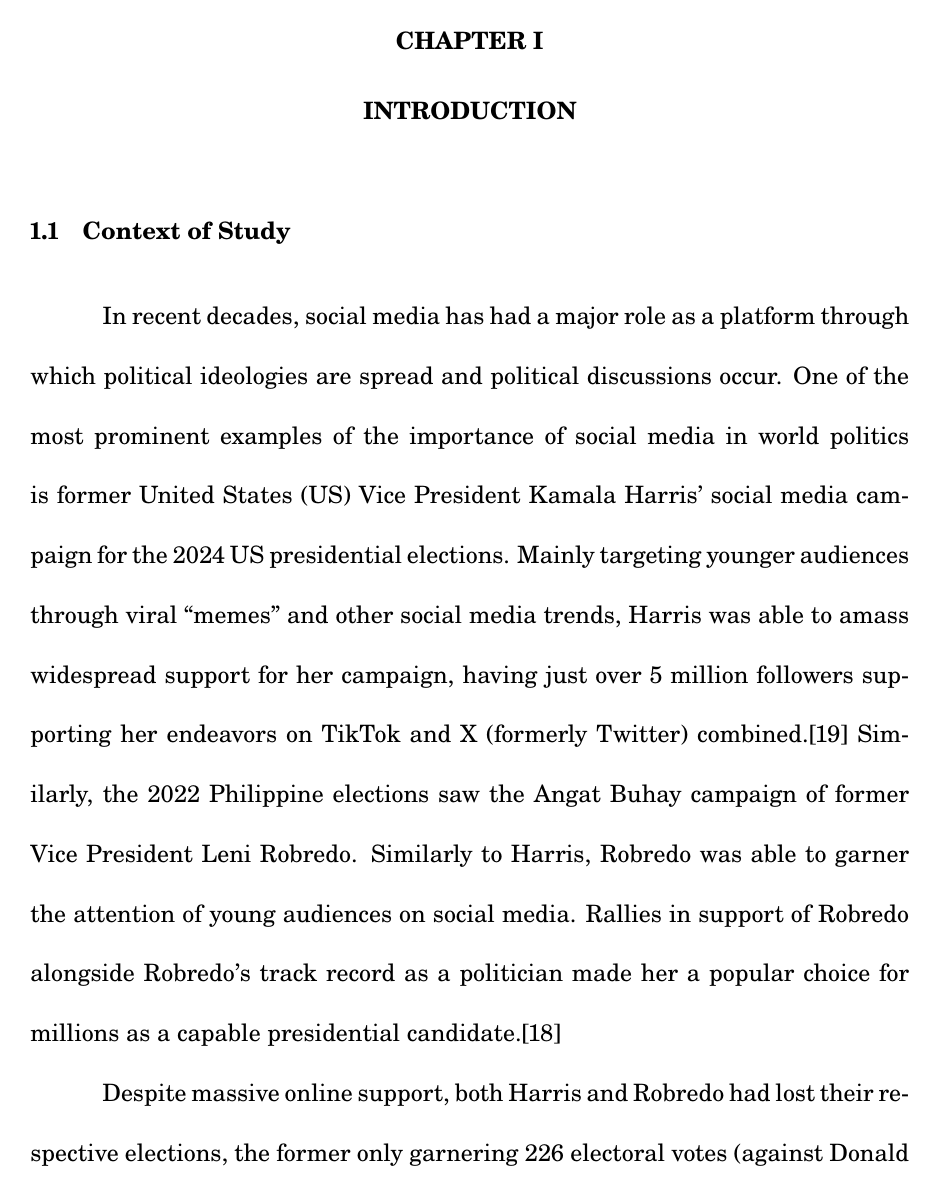
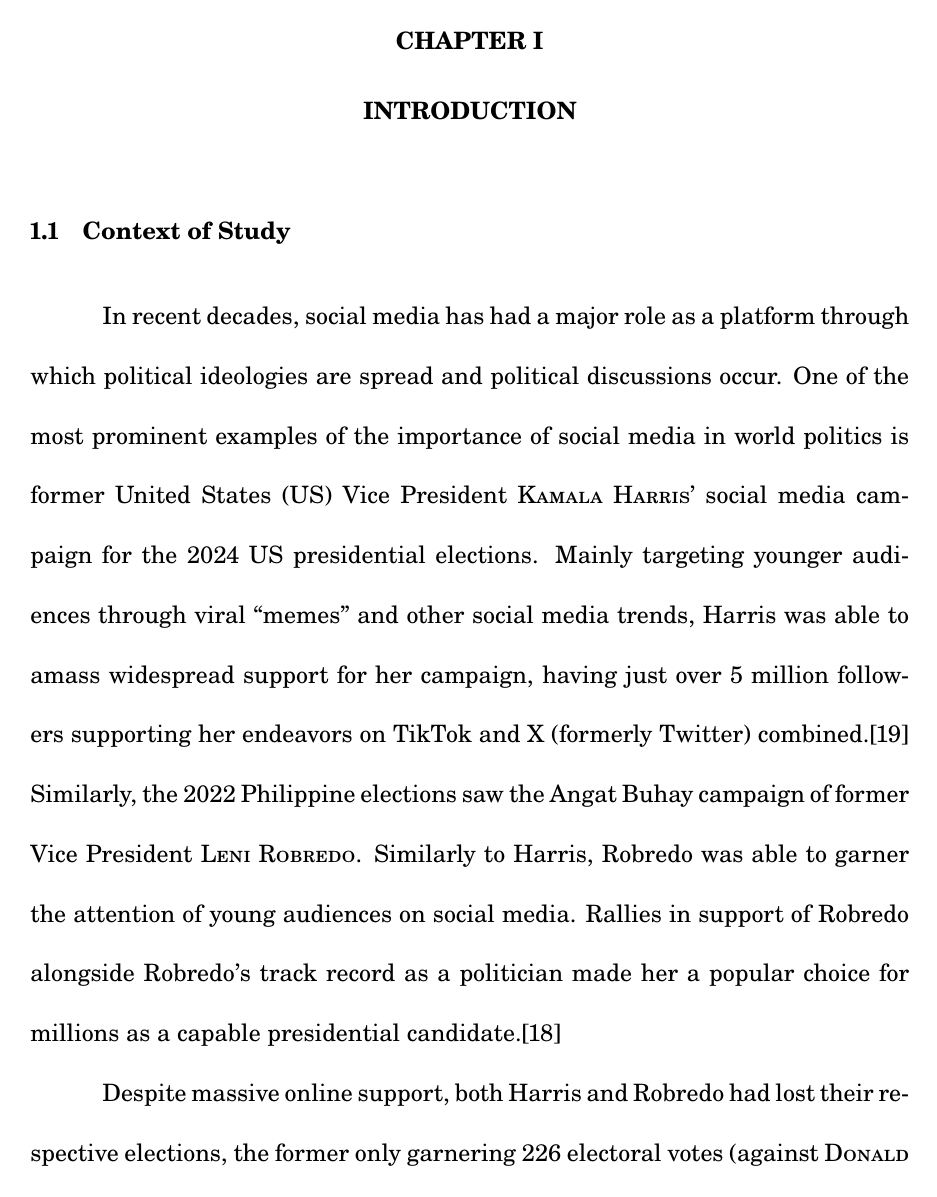
Before and after one commit to sy-yingjin/csci199-latex, a LaTeX thesis (FinalManuscript.tex, which reads 01_introduction_01contextofstudy.tex, 02_relatedliterature.tex): page 11 of 30. The pictures show the PDF file FinalManuscript.pdf that the author committed with the source.

Commit message:
yassified some text

```diff
--- a/01_introduction_01contextofstudy.tex
+++ b/01_introduction_01contextofstudy.tex
@@ -1,7 +1,7 @@
 
 \section{Context of Study}
-In recent decades, social media has had a major role as a platform through which political ideologies are spread and political discussions occur. One of the most prominent examples of the importance of social media in world politics is former United States (US) Vice President Kamala Harris’ social media campaign for the 2024 US presidential elections. Mainly targeting younger audiences through viral “memes” and other social media trends, Harris was able to amass widespread support for her campaign, having just over 5 million followers supporting her endeavors on TikTok and X (formerly Twitter) combined.\cite{CTX_Lee-2024} Similarly, the 2022 Philippine elections saw the Angat Buhay campaign of former Vice President Leni Robredo. Similarly to Harris, Robredo was able to garner the attention of young audiences on social media. Rallies in support of Robredo alongside Robredo’s track record as a politician made her a popular choice for millions as a capable presidential candidate.\cite{CTX_Johnson-2022}
+In recent decades, social media has had a major role as a platform through which political ideologies are spread and political discussions occur. One of the most prominent examples of the importance of social media in world politics is former United States (US) Vice President \textsc{Kamala Harris}’ social media campaign for the 2024 US presidential elections. Mainly targeting younger audiences through viral “memes” and other social media trends, Harris was able to amass widespread support for her campaign, having just over 5 million followers supporting her endeavors on TikTok and X (formerly Twitter) combined.\cite{CTX_Lee-2024} Similarly, the 2022 Philippine elections saw the Angat Buhay campaign of former Vice President \textsc{Leni Robredo}. Similarly to Harris, Robredo was able to garner the attention of young audiences on social media. Rallies in support of Robredo alongside Robredo’s track record as a politician made her a popular choice for millions as a capable presidential candidate.\cite{CTX_Johnson-2022}
 
-Despite massive online support, both Harris and Robredo had lost their respective elections, the former only garnering 226 electoral votes (against Donald Trump’s 312 votes) and the latter garnering some 14.8 million votes (as opposed to Ferdinand ‘Bongbong’ Marcos, Jr., who gathered 31.1 million).\cite{CTX_ABSCBN-2022,CTX_BBC-2024} Given a possible disparity between social media popularity and election votes, the aim of this research is to provide a data-driven analysis on the effectiveness of social media as an indicator of election wins by observing social media trends at the time of both 2022 and 2024 elections, as well as comparing and contrasting these elections in terms of said trends.
+Despite massive online support, both Harris and Robredo had lost their respective elections, the former only garnering 226 electoral votes (against \textsc{Donald Trump}’s 312 votes) and the latter garnering some 14.8 million votes (as opposed to \textsc{Ferdinand ‘Bongbong’ Marcos, Jr}, who gathered 31.1 million).\cite{CTX_ABSCBN-2022,CTX_BBC-2024} Given a possible disparity between social media popularity and election votes, the aim of this research is to provide a data-driven analysis on the effectiveness of social media as an indicator of election wins by observing social media trends at the time of both 2022 and 2024 elections, as well as comparing and contrasting these elections in terms of said trends.
 
-Through Natural Language Processing Algorithms, the researchers aim to analyze the conversations on the aforementioned presidential candidates that had transpired in online spaces during pre-election seasons, namely Facebook, TikTok, and X (formerly Twitter). Previous research endeavors have already shown the effectiveness of sentiment analysis in determining key themes behind social media posts, especially in the context of events such as elections. Thus, the researchers would like to push this idea further by not only contextualizing the data within a single setting. Rather, the researchers aim to compare and contrast the election periods of the Philippines and US, given that, as aforementioned, the two countries experienced a supposed upset in terms of electoral candidate votes relative to their presence on social media. The researchers aim to determine whether or not social media support directly translates to election success, or if other factors were present which had contributed to the losses of Harris and Robredo. To provide a more thorough analysis, the researchers also intend to perform the same analysis on social media spaces during the 2016 elections for both the Philippines and US.
+Through \textsc{Natural Language Processing Algorithms}, the researchers aim to analyze the conversations on the aforementioned presidential candidates that had transpired in online spaces during pre-election seasons, namely Facebook, TikTok, and X (formerly Twitter). Previous research endeavors have already shown the effectiveness of sentiment analysis in determining key themes behind social media posts, especially in the context of events such as elections. Thus, the researchers would like to push this idea further by not only contextualizing the data within a single setting. Rather, the researchers aim to compare and contrast the election periods of the Philippines and US, given that, as aforementioned, the two countries experienced a supposed upset in terms of electoral candidate votes relative to their presence on social media. The researchers aim to determine whether or not social media support directly translates to election success, or if other factors were present which had contributed to the losses of Harris and Robredo. To provide a more thorough analysis, the researchers also intend to perform the same analysis on social media spaces during the 2016 elections for both the Philippines and US.
--- a/02_relatedliterature.tex
+++ b/02_relatedliterature.tex
@@ -4,12 +4,12 @@
 \subsection{Philippine Elections (2016, 2022)}
 In his study on the 2016 Philippine presidential elections, after analyzing pre-election surveys, the candidates' campaign strategies and their advocacies, and their supporters' age demographic and news tracking, Holmes (2016) observed that the elections in the Philippines are political clan-dominated, \\personality-oriented, and media driven.\cite{RRL_Holmes-2016}
 
-\emph{Rodrigo Duterte}'s victory in the election was believable to the public and was attributed to: the clarity of his campaign slogan, his significant support from a geographic area, and how he criticized and questioned the character and competence of his fellow candidates. However, one of the most significant observations in the study is the importance of the media, which is updated in real-time and where voter preference was shaped and reformed by Duterte’s critiques and ‘bashing’.\cite{RRL_Holmes-2016}
+Rodrigo Duterte's victory in the election was believable to the public and was attributed to: the clarity of his campaign slogan, his significant support from a geographic area, and how he criticized and questioned the character and competence of his fellow candidates. However, one of the most significant observations in the study is the importance of the media, which is updated in real-time and where voter preference was shaped and reformed by Duterte’s critiques and ‘bashing’.\cite{RRL_Holmes-2016}
 
-Following Duterte’s term in office, \emph{Ferdinand ‘Bongbong’ Marcos Jr.’}s electoral win has caused much uproar among the nation’s scholars. The general resurgence of the Marcos Clan in politics can be attributed to 3 factors: (1) the people’s nostalgia of the Marcos era, (2) Duterte’s political influence, and (3) the Marcos’ years-long digital disinformation campaign on social media.\cite{RRL_Pernia-2025} \\Duterte’s consequent influence on Marcos’ resurgence cannot be dismissed, as signs have pointed out that Duterte’s indirect endorsement led to his win.\cite{RRL_Dulay-2023}
+Following Duterte’s term in office, Ferdinand ‘Bongbong’ Marcos Jr.’s electoral win has caused much uproar among the nation’s scholars. The general resurgence of the Marcos Clan in politics can be attributed to 3 factors: (1) the people’s nostalgia of the Marcos era, (2) Duterte’s political influence, and (3) the Marcos’ years-long digital disinformation campaign on social media.\cite{RRL_Pernia-2025} \\Duterte’s consequent influence on Marcos’ resurgence cannot be dismissed, as signs have pointed out that Duterte’s indirect endorsement led to his win.\cite{RRL_Dulay-2023}
 
 \subsection{US Elections (2020, 2024)}
-At the cusp of the COVID-19 pandemic, the 2020 US presidential election had taken a major hit– particularly for one of its leading candidates, \emph{Donald Trump}, whose vote share is largely affected by COVID-19-related cases.\cite{RRL_Baccini-2021} It is likely that Trump was viewed negatively for how he handled the pandemic as the most affected counties and states are ones without stay-at-home orders, in swing states, or states that Trump won in 2016. This mismanagement is what likely led to changes in voter preferences and Joe Biden’s eventual electoral win.
+At the cusp of the COVID-19 pandemic, the 2020 US presidential election had taken a major hit– particularly for one of its leading candidates, Donald Trump, whose vote share is largely affected by COVID-19-related cases.\cite{RRL_Baccini-2021} It is likely that Trump was viewed negatively for how he handled the pandemic as the most affected counties and states are ones without stay-at-home orders, in swing states, or states that Trump won in 2016. This mismanagement is what likely led to changes in voter preferences and Joe Biden’s eventual electoral win.
 
 The 2024 US presidential election was predicted to be one of the most competitive in modern history with a tight competition between candidates Donald Trump and Kamala Harris, the new face of the Democratic Party.\cite{RRL_Setiawan-2025} In the end, Trump had managed to win the race, but not without escalating the political polarization of the nation– Democrats and Republicans.\cite{RRL_Setiawan-2025}
 
@@ -24,7 +24,7 @@ On the other hand, Marcos Jr’s campaign has been well-established and maintain
 \subsection{Public Opinion}
 Duterte’s successful campaign can be attributed to his aggressive supporters– most of whom are vocal online and active offline. As observed by Sinpeng et al (2020), despite Duterte’s unprofessional online presence, his supporters are committed and constantly rallied to his defense against the criticism of other candidates.\cite{RRL_Sinpeng-2020} There are also prospects of the heavy involvement of informal actors like paid trolls and influencers as having major roles in mobilizing (and agitating) digital communities, which helped spread his popularity.\cite{RRL_Sinpeng-2020}
 
-“The recent election has been the most social media-active and engaging campaign in the country’s democratic history.” In the 2022 Philippine presidential race, both leading candidates (Marcos Jr. and Robredo) have taken great leads on social platforms like Facebook and X, respectively.\cite{RRL_Ampon-2023} Electoral campaigns are aimed at spreading awareness about the candidate’s identity and, over the years, Marcos Jr. has amassed a large number of supporters on TikTok based on the top 4 trending hashtags related to him: \#bongbongmarcos (3.4 billion views), \#bbmsarah2022 (2.3 billion views), \#uniteam (2.5 billion views) and \#bbm2022 (2 billion views).\cite{RRL_Mendoza-2022}
+“The recent election has been the most social media-active and engaging campaign in the country’s democratic history.” In the 2022 Philippine presidential race, both leading candidates (Marcos Jr. and Robredo) have taken great leads on social platforms like Facebook and X, respectively.\cite{RRL_Ampon-2023} Electoral campaigns are aimed at spreading awareness about the candidate’s identity and, over the years, Marcos Jr. has amassed a large number of supporters on TikTok based on the top 4 trending hashtags related to him: \texttt{\#bongbongmarcos} (3.4 billion views), \texttt{\#bbmsarah2022} (2.3 billion views), \texttt{\#uniteam} (2.5 billion views) and \texttt{\#bbm2022} (2 billion views).\cite{RRL_Mendoza-2022}
 
 \section{Social Media Usage}
 
@@ -33,7 +33,7 @@ In the Philippine context, as Filipino is a low-resource language, a lack of Fil
 
 Ways of extracting posts from Facebook and TikTok are different from ways of extracting tweets from X (former Twitter) because of the unique nature of their postings, which, for example, in the case of TikTok, consist of only images or videos. In posts from Facebook, in the study from Grujic, et al. (2014), they employ the Facebook Graph API, an HTML-based API to access information from Facebook.\cite{RRL_Grujic-2014} It utilized PHP, HTML, and jQuery to query data, post new stories, upload photos, and more. In the study by Alashri et al (2016), they used Python codes to extract Facebook posts and comments from the pages of presidential candidates for the 2016 US Presidential Elections.\cite{RRL_Alashri-2016}
 
-Meanwhile, in extracting data from TikTok, Vassey, et al (2022) gathered data related to little cigar and cigarillo products by scraping public posts with hashtags containing high engagements.\cite{RRL_Vassey-2022} Researchers then developed a codebook to analyze themes within the videos and captions, establishing interrater reliability through subsample coding. Similar methods are also used by Abbas et al (2022) wherein they used the top three hashtags (\#SaveSheikhJarrah, \#SavePalestine, \#FreePalestine) to search TikTok video content related to youth activism in the Israel-Palestine conflict, however, it also used to find videos via non-random sampling method to code frame by frame to see what is the message of the video.\cite{RRL_Abbas-2022} Lastly, Cheng and Li (2023) converted the audio of news videos in TikTok to text via a Google API to train the text into a sentiment classifier.\cite{RRL_Cheng-2024} Then, they took images of them every second to calculate the second-person view ratio, essential for studying the prevalence of that person of view in every news video. Then, they took every frame-per-second of a video to calculate the second-person view ratio, essential for studying the prevalence of that viewpoint.
+Meanwhile, in extracting data from TikTok, Vassey, et al (2022) gathered data related to little cigar and cigarillo products by scraping public posts with hashtags containing high engagements.\cite{RRL_Vassey-2022} Researchers then developed a codebook to analyze themes within the videos and captions, establishing interrater reliability through subsample coding. Similar methods are also used by Abbas et al (2022) wherein they used the top three hashtags (\texttt{\#SaveSheikhJarrah}, \texttt{\#SavePalestine}, \texttt{\#FreePalestine}) to search TikTok video content related to youth activism in the Israel-Palestine conflict, however, it also used to find videos via non-random sampling method to code frame by frame to see what is the message of the video.\cite{RRL_Abbas-2022} Lastly, Cheng and Li (2023) converted the audio of news videos in TikTok to text via a Google API to train the text into a sentiment classifier.\cite{RRL_Cheng-2024} Then, they took images of them every second to calculate the second-person view ratio, essential for studying the prevalence of that person of view in every news video. Then, they took every frame-per-second of a video to calculate the second-person view ratio, essential for studying the prevalence of that viewpoint.
 
 \section{Sentiment Analysis for Social Media and Elections}
 According to Liu (2012), the study of people's views, sentiments, assessments, appraisals, attitudes, and emotions about goods, services, organizations, people, problems, events, subjects, and their characteristics is commonly referred to as sentiment analysis or opinion mining.\cite{RRL_Liu-2012} With the explosive growth of social media, it has become a hotspot of opinions, shaping our decisions, especially in an important political event like elections. In the field of social computing, election seasons are one of the widely researched topics, especially on how the interaction in social media affects society in terms of making decisions on who to vote for.
```
Also changed, not shown: 00_abstract.tex (+1 -1 lines), sigproc.bib (+0 -2 lines), FinalManuscript.pdf.
